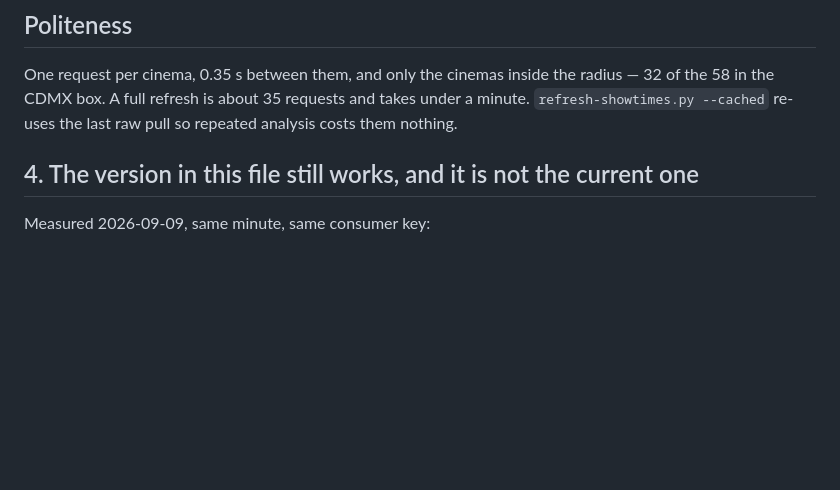
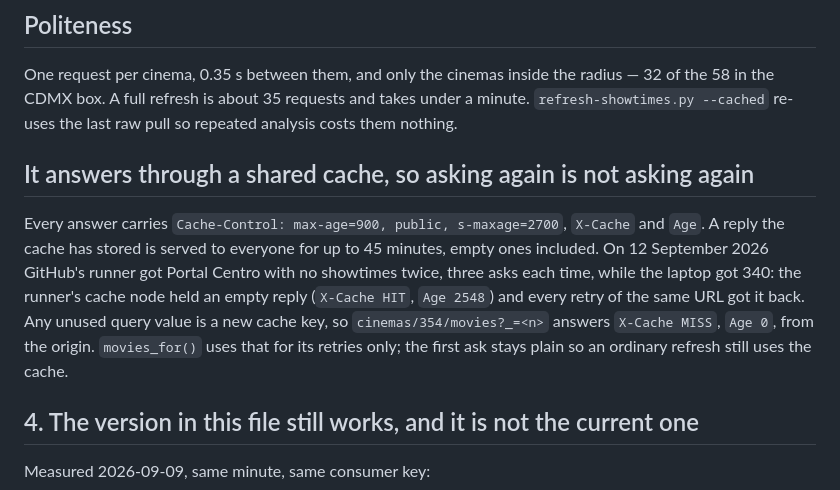
Before and after one commit to keivanmalhani/sala-nearby, a Markdown page: CINEMEX-API.md, the part around the change. Drawn GitHub-style; blank space fills up the shorter version.

Commit message:
The API notes say Cinemex answers through a shared cache, and how the refresh gets past it
Two GitHub runs refused on an empty Portal Centro that was a stored reply (X-Cache HIT, Age 2548) served to every retry of the same URL. Any unused query value is a new cache key; the notes now say so beside the politeness section.

```diff
--- a/CINEMEX-API.md
+++ b/CINEMEX-API.md
@@ -96,6 +96,17 @@ One request per cinema, 0.35 s between them, and only the cinemas inside the rad
 32 of the 58 in the CDMX box. A full refresh is about 35 requests and takes under a minute.
 `refresh-showtimes.py --cached` re-uses the last raw pull so repeated analysis costs them
 nothing.
+
+## It answers through a shared cache, so asking again is not asking again
+
+Every answer carries `Cache-Control: max-age=900, public, s-maxage=2700`, `X-Cache` and `Age`.
+A reply the cache has stored is served to everyone for up to 45 minutes, empty ones included.
+On 12 September 2026 GitHub's runner got Portal Centro with no showtimes twice, three asks each
+time, while the laptop got 340: the runner's cache node held an empty reply (`X-Cache HIT`,
+`Age 2548`) and every retry of the same URL got it back. Any unused query value is a new cache
+key, so `cinemas/354/movies?_=<n>` answers `X-Cache MISS`, `Age 0`, from the origin.
+`movies_for()` uses that for its retries only; the first ask stays plain so an ordinary refresh
+still uses the cache.
 
 ## 4. The version in this file still works, and it is not the current one
 
```
